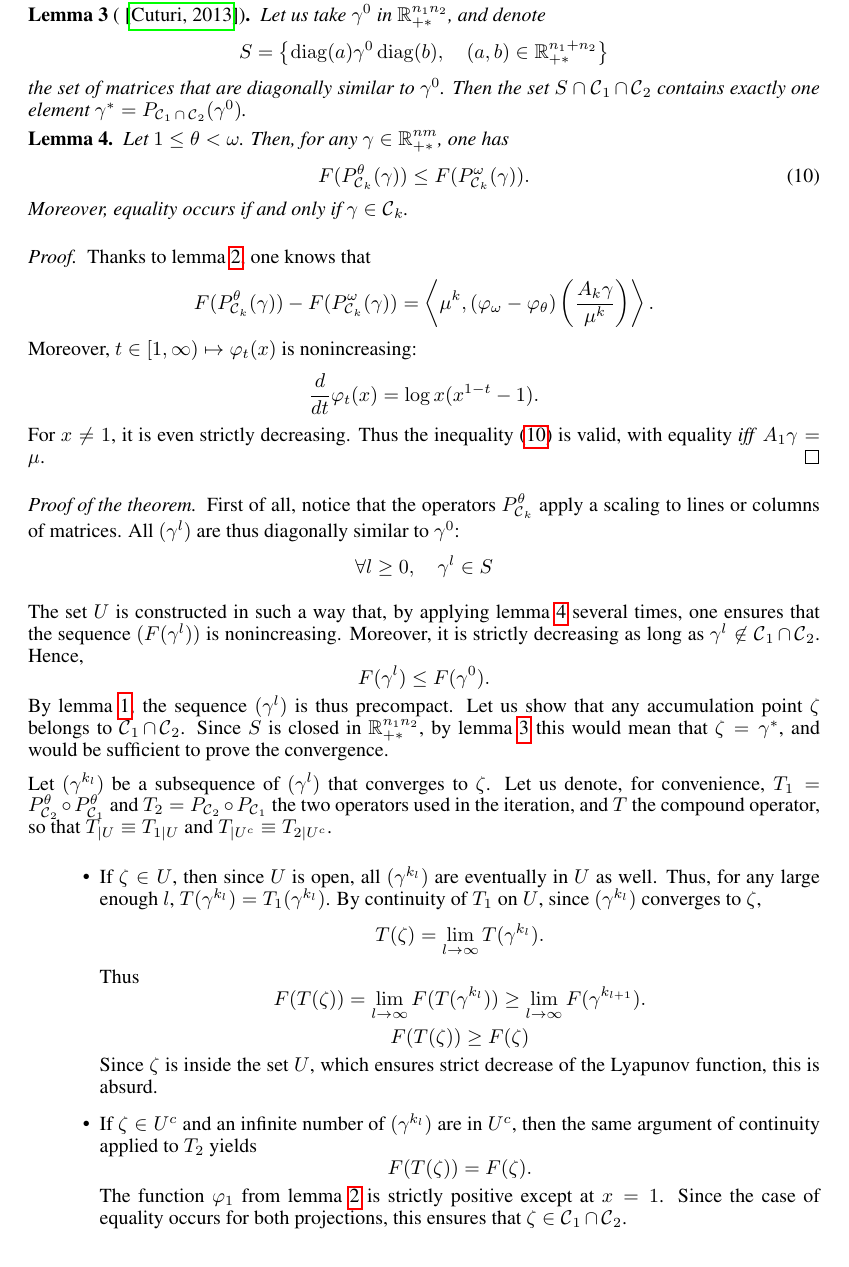
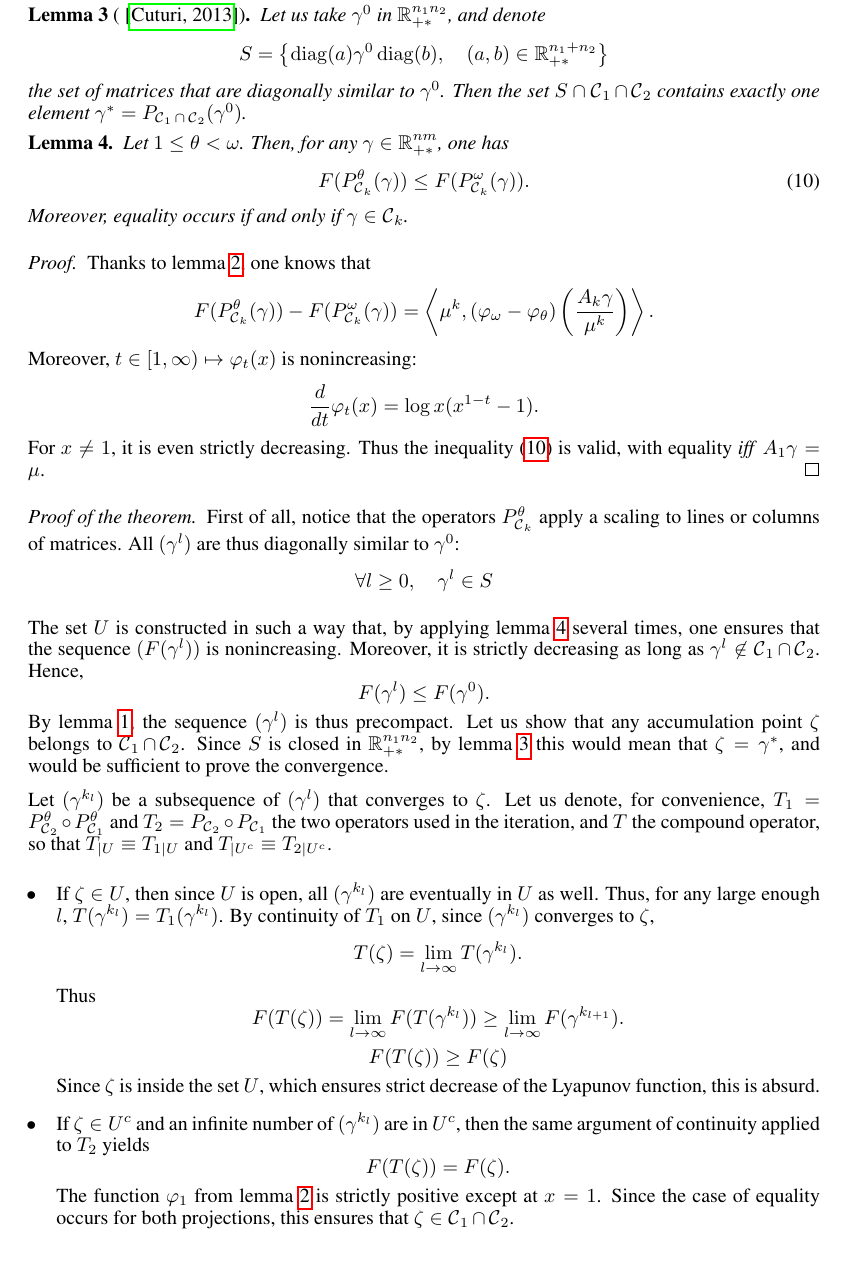
Before and after one commit to athibaul/otml17-overrelaxation, a LaTeX paper (paper.tex): part of page 5 of 7, cut so that both start at the same text. Compiled offline with pdfLaTeX.

Commit message:
Suite intro

```diff
--- a/paper.tex
+++ b/paper.tex
@@ -5,7 +5,7 @@
 \usepackage{amsmath}
 \usepackage{amssymb}
 \usepackage{amsthm}
-\usepackage{mathtools}
+\usepackage{mathtools,enumitem}
 
 %\documentstyle[nips14submit_09,times,art10]{article} % For LaTeX 2.09
 
@@ -322,15 +322,15 @@ Thus, calculating the decrease in value of the function $F$ is relatively cheap
 
 	Let $(\gamma^{k_l})$ be a subsequence of $(\gamma^l)$ that converges to $\zeta$.
 	Let us denote, for convenience, $T_1 = P_{\Ccal_2}^\theta \circ P_{\Ccal_1}^\theta$ and $T_2 = P_{\Ccal_2} \circ P_{\Ccal_1}$ the two operators used in the iteration, and $T$ the compound operator, so that $T_{|U} \equiv T_{1|U}$ and $T_{|U^c} \equiv T_{2|U^c}$.
-	\begin{itemize}
-		\item If $\zeta \in U$, then since $U$ is open, all $(\gamma^{k_l})$ are eventually in $U$ as well.
+	\begin{enumerate}[align=right,labelsep=10pt,leftmargin=0.5cm]
+		\item[$\bullet$] If $\zeta \in U$, then since $U$ is open, all $(\gamma^{k_l})$ are eventually in $U$ as well.
 		Thus, for any large enough $l$, $ T(\gamma^{k_l}) = T_1(\gamma^{k_l}) $. By continuity of $T_1$ on $U$, since $(\gamma^{k_l})$ converges to $\zeta$,
 		\[T(\zeta) = \lim_{l\rightarrow \infty} T(\gamma^{k_l}).\] Thus
 		 \[F(T(\zeta)) = \lim_{l \rightarrow \infty} F(T(\gamma^{k_l})) \ge \lim_{l\rightarrow \infty} F(\gamma^{k_{l+1}}) .\]
 		 \[
 		 F(T(\zeta)) \ge F(\zeta)
 		 \] Since $\zeta$ is inside the set $U$, which ensures strict decrease of the Lyapunov function, this is absurd.
-		 \item If $\zeta \in U^c$ and an infinite number of $(\gamma^{k_l})$ are in $U^c$, then the same argument of continuity applied to $T_2$ yields
+		\item[$\bullet$] If $\zeta \in U^c$ and an infinite number of $(\gamma^{k_l})$ are in $U^c$, then the same argument of continuity applied to $T_2$ yields
 		 \[
 		 F(T(\zeta)) = F(\zeta).
 		 \]
```
Also changed, not shown: paper.tex (4 more changed lines).
